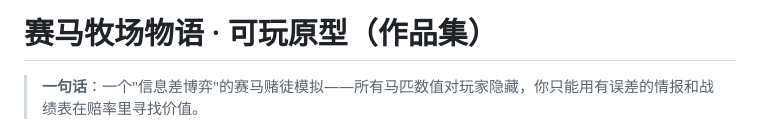
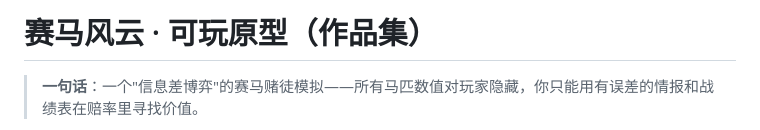
Before and after one commit to aaaa957/saima-bokujou, a Markdown page: README.md, the part around the change. Rendered like a GitHub page.

Commit message:
Update project title in README.md

```diff
--- a/README.md
+++ b/README.md
@@ -1,4 +1,4 @@
-# 赛马牧场物语 · 可玩原型（作品集）
+# 赛马风云 · 可玩原型（作品集）
 
 > **一句话**：一个"信息差博弈"的赛马赌徒模拟——所有马匹数值对玩家隐藏，你只能用有误差的情报和战绩表在赔率里寻找价值。
 
```
